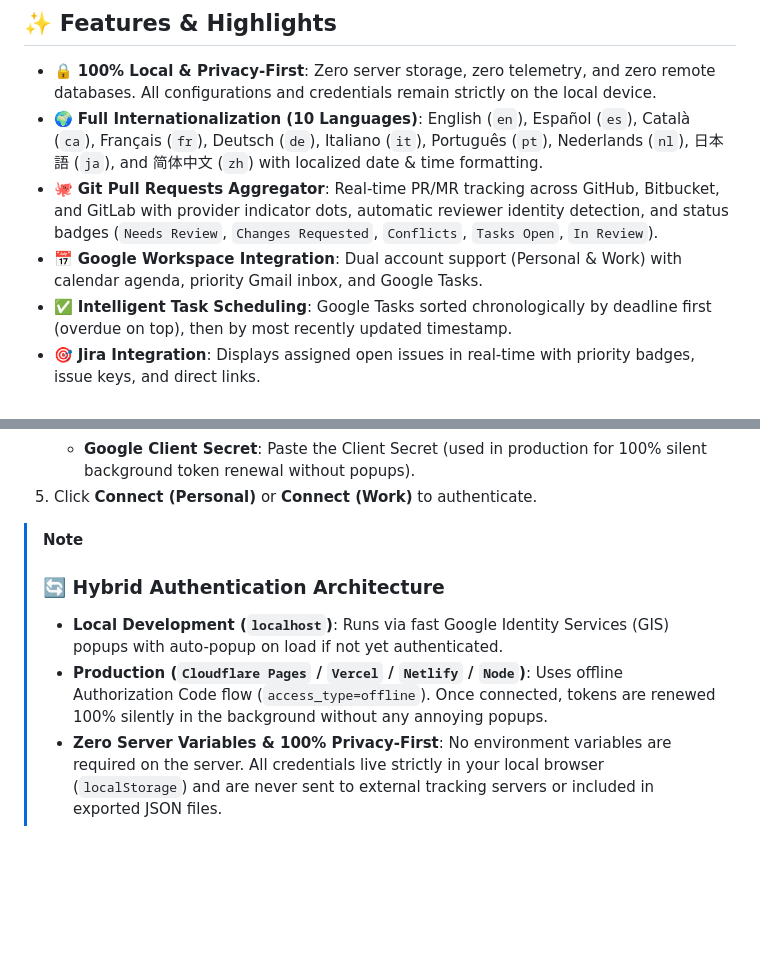
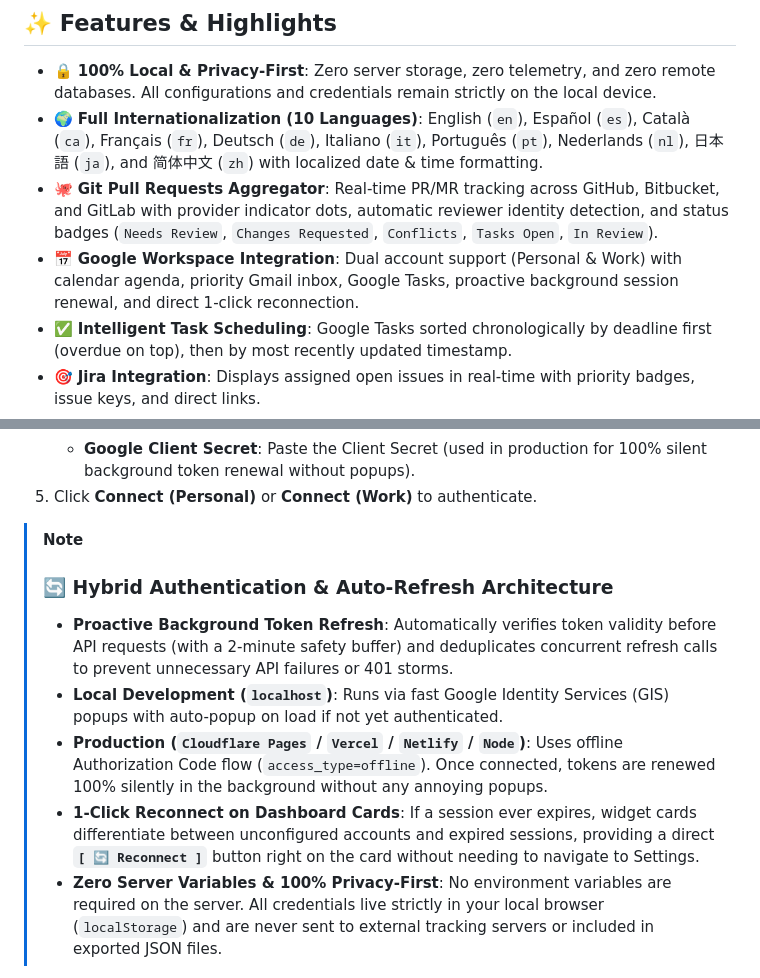
Before and after one commit to hector6872/startpage-web, a Markdown page: README.md, 2 parts joined by grey strips. GitHub-like rendering; blank space fills up the shorter version.

Commit message:
docs: update README and CONTRIBUTING with auto-refresh and modular structure

```diff
--- a/README.md
+++ b/README.md
@@ -25,7 +25,7 @@ A beautiful, modern, and minimalist productivity dashboard featuring task manage
 - 🔒 **100% Local & Privacy-First**: Zero server storage, zero telemetry, and zero remote databases. All configurations and credentials remain strictly on the local device.
 - 🌍 **Full Internationalization (10 Languages)**: English (`en`), Español (`es`), Català (`ca`), Français (`fr`), Deutsch (`de`), Italiano (`it`), Português (`pt`), Nederlands (`nl`), 日本語 (`ja`), and 简体中文 (`zh`) with localized date & time formatting.
 - 🐙 **Git Pull Requests Aggregator**: Real-time PR/MR tracking across GitHub, Bitbucket, and GitLab with provider indicator dots, automatic reviewer identity detection, and status badges (`Needs Review`, `Changes Requested`, `Conflicts`, `Tasks Open`, `In Review`).
-- 📅 **Google Workspace Integration**: Dual account support (Personal & Work) with calendar agenda, priority Gmail inbox, and Google Tasks.
+- 📅 **Google Workspace Integration**: Dual account support (Personal & Work) with calendar agenda, priority Gmail inbox, Google Tasks, proactive background session renewal, and direct 1-click reconnection.
 - ✅ **Intelligent Task Scheduling**: Google Tasks sorted chronologically by deadline first (overdue on top), then by most recently updated timestamp.
 - 🎯 **Jira Integration**: Displays assigned open issues in real-time with priority badges, issue keys, and direct links.
 - 🏖️ **Out of Office (OOO) Mode**: Auto-hides work commitments, tasks, and notification feeds until the selected return date.
@@ -111,9 +111,11 @@ Before creating credentials, the OAuth consent screen must be configured to defi
 5. Click **Connect (Personal)** or **Connect (Work)** to authenticate.
 
 > [!NOTE]
-> ### 🔄 Hybrid Authentication Architecture
+> ### 🔄 Hybrid Authentication & Auto-Refresh Architecture
+> - **Proactive Background Token Refresh**: Automatically verifies token validity before API requests (with a 2-minute safety buffer) and deduplicates concurrent refresh calls to prevent unnecessary API failures or 401 storms.
 > - **Local Development (`localhost`)**: Runs via fast Google Identity Services (GIS) popups with auto-popup on load if not yet authenticated.
 > - **Production (`Cloudflare Pages` / `Vercel` / `Netlify` / `Node`)**: Uses offline Authorization Code flow (`access_type=offline`). Once connected, tokens are renewed 100% silently in the background without any annoying popups.
+> - **1-Click Reconnect on Dashboard Cards**: If a session ever expires, widget cards differentiate between unconfigured accounts and expired sessions, providing a direct **`[ 🔄 Reconnect ]`** button right on the card without needing to navigate to Settings.
 > - **Zero Server Variables & 100% Privacy-First**: No environment variables are required on the server. All credentials live strictly in your local browser (`localStorage`) and are never sent to external tracking servers or included in exported JSON files.
 
 ---
```
Also changed, not shown: CONTRIBUTING.md (+5 -1 lines).
